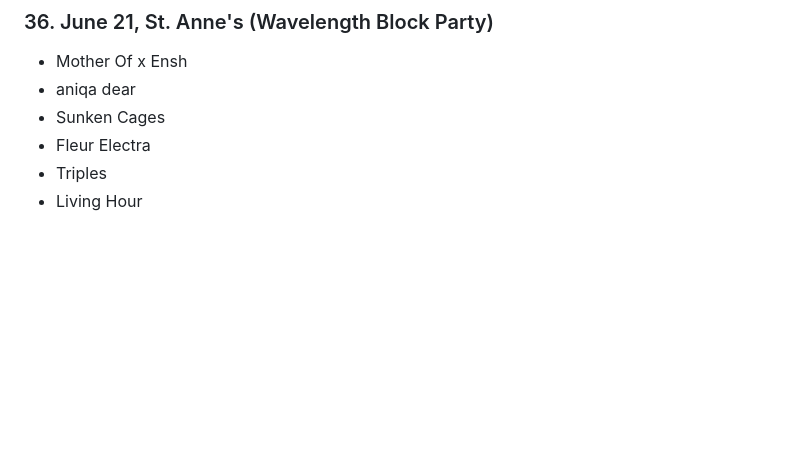
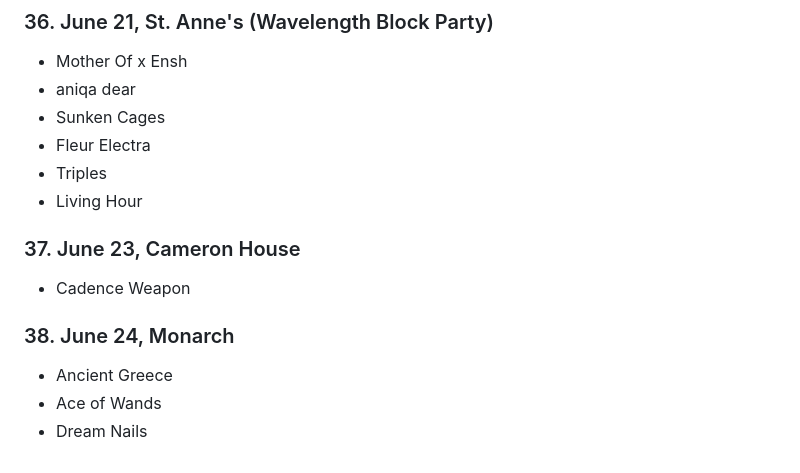
Before and after one commit to phrichards/phrichards.github.io, a Markdown page: shows/2026.md, the part around the change. Drawn GitHub-style; blank space fills up the shorter version.

```diff
--- a/shows/2026.md
+++ b/shows/2026.md
@@ -196,3 +196,13 @@
 - Fleur Electra
 - Triples
 - Living Hour
+
+### 37. June 23, Cameron House
+
+- Cadence Weapon
+
+### 38. June 24, Monarch
+
+- Ancient Greece
+- Ace of Wands
+- Dream Nails
```
